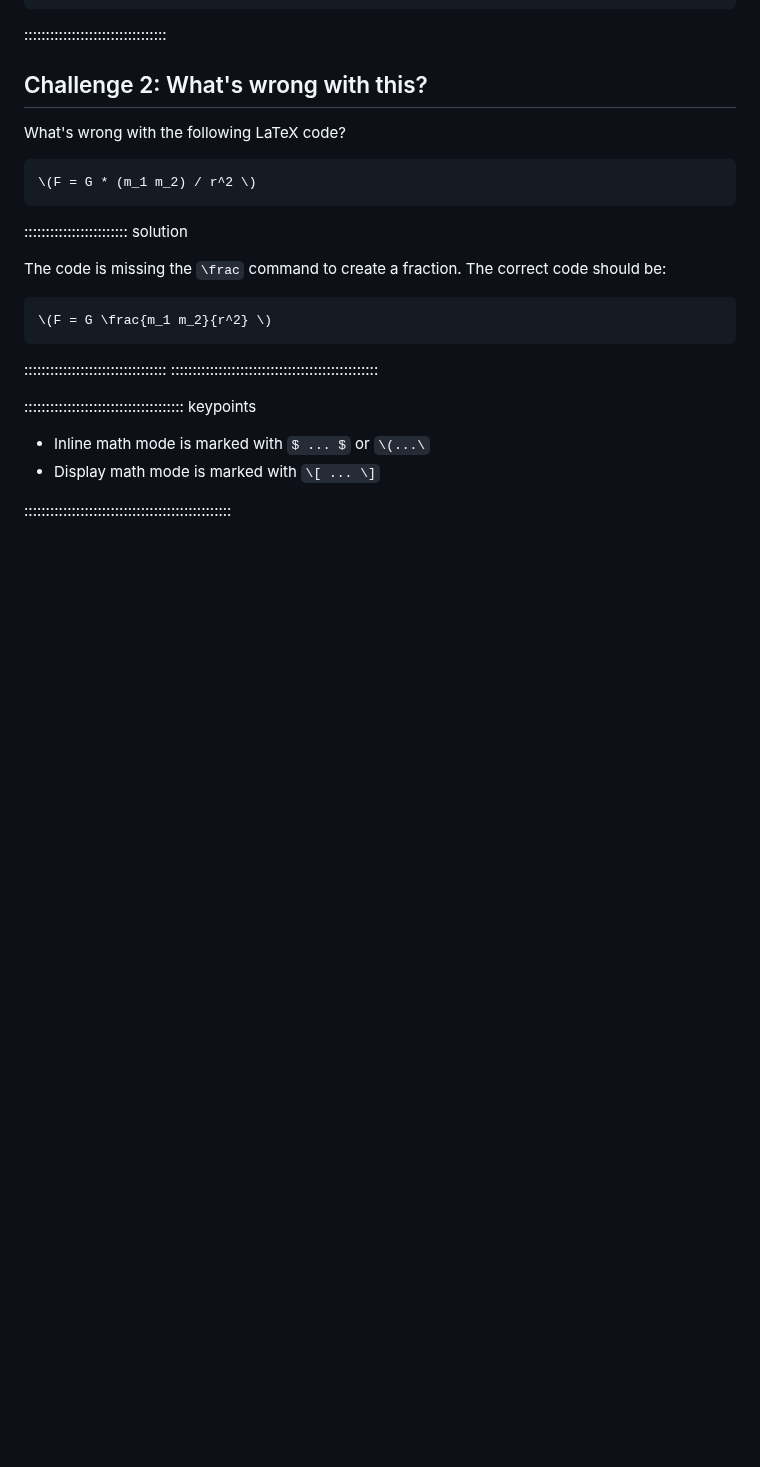
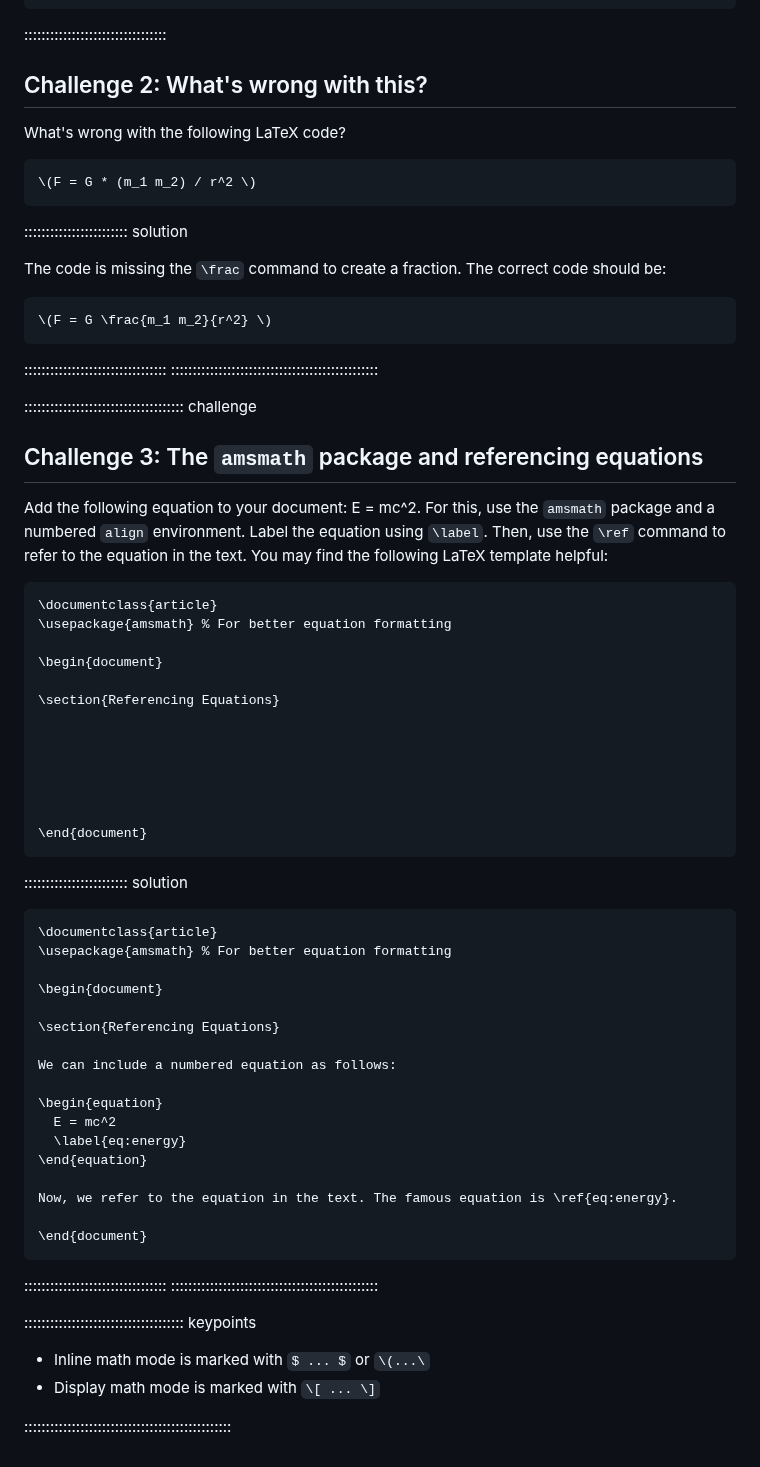
Before and after one commit to dkz2r/latex-novice-academic-publishing, a Markdown page: episodes/09-mathematics.md, the part around the change. GitHub-like rendering; blank space fills up the shorter version.

Commit message:
new challenge combining amsmath and eq referencing

````diff
--- a/episodes/09-mathematics.md
+++ b/episodes/09-mathematics.md
@@ -174,6 +174,59 @@ The code is missing the `\frac` command to create a fraction. The correct code s
 :::::::::::::::::::::::::::::::::
 ::::::::::::::::::::::::::::::::::::::::::::::::
 
+::::::::::::::::::::::::::::::::::::: challenge
+
+## Challenge 3: The `amsmath` package and referencing equations
+
+
+Add the following equation to your document: E = mc^2.
+For this, use the `amsmath` package and a numbered `align` environment.
+Label the equation using `\label`. Then, use the `\ref` command to refer to the equation in the text.
+You may find the following LaTeX template helpful:
+
+```latex
+\documentclass{article}
+\usepackage{amsmath} % For better equation formatting
+
+\begin{document}
+
+\section{Referencing Equations}
+
+
+
+
+
+
+\end{document}
+```
+
+
+:::::::::::::::::::::::: solution
+
+```latex
+\documentclass{article}
+\usepackage{amsmath} % For better equation formatting
+
+\begin{document}
+
+\section{Referencing Equations}
+
+We can include a numbered equation as follows:
+
+\begin{equation}
+  E = mc^2
+  \label{eq:energy}
+\end{equation}
+
+Now, we refer to the equation in the text. The famous equation is \ref{eq:energy}.
+
+\end{document}
+```
+
+:::::::::::::::::::::::::::::::::
+::::::::::::::::::::::::::::::::::::::::::::::::
+
+
 ::::::::::::::::::::::::::::::::::::: keypoints
 
 - Inline math mode is marked with `$ ... $` or `\(...\`
````
